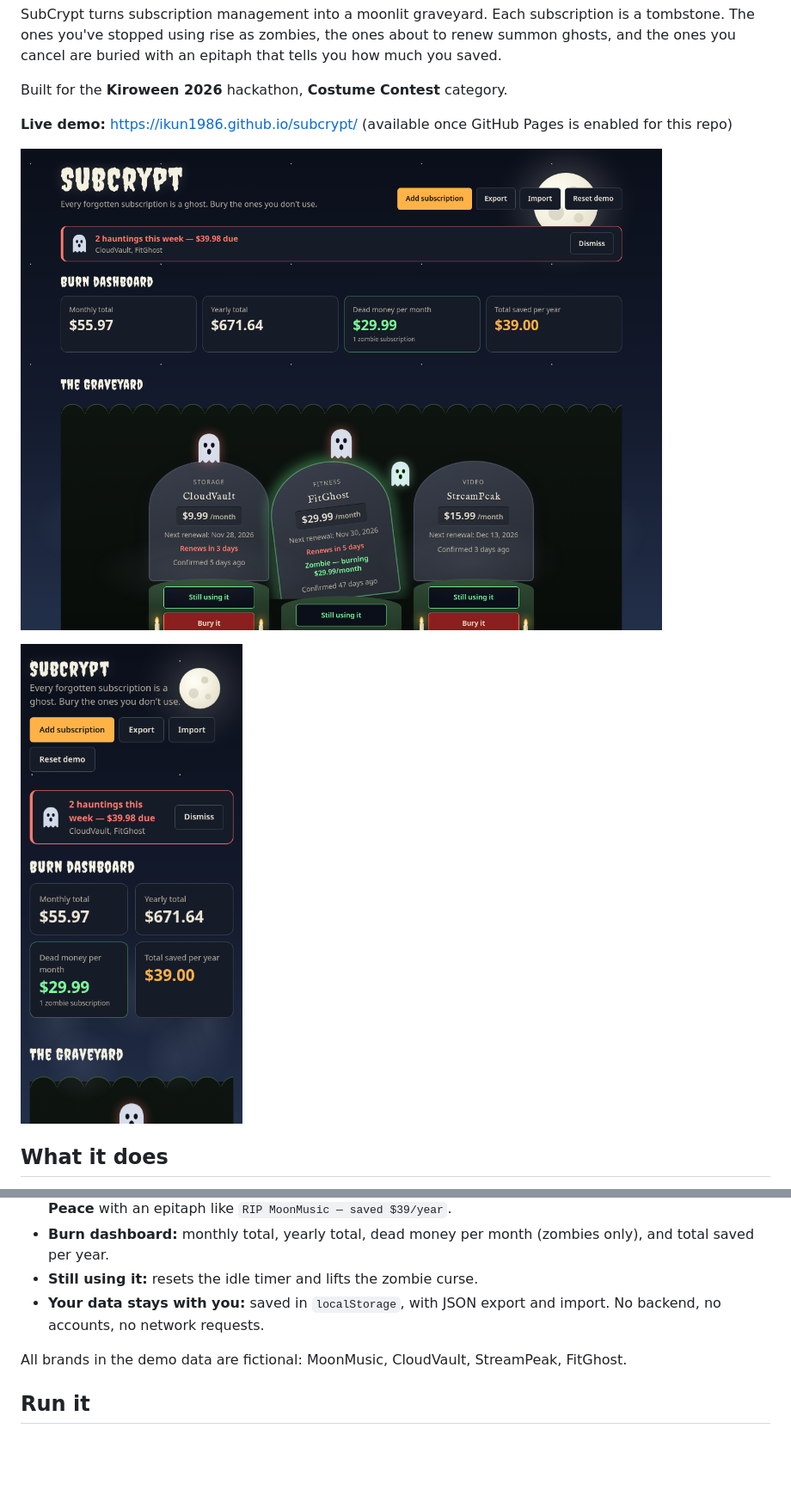
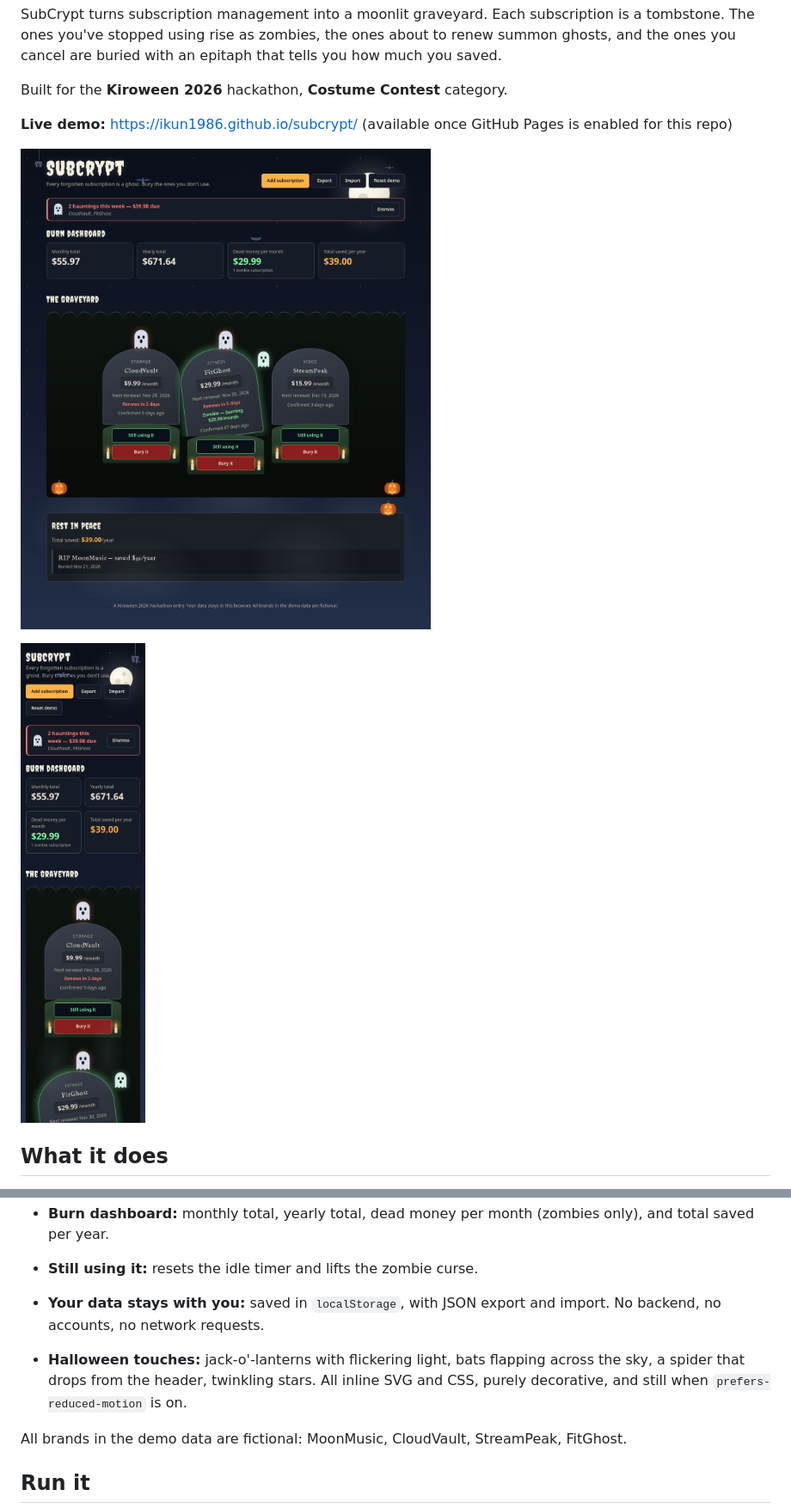
Before and after one commit to Ikun1986/subcrypt, a Markdown page: README.md, 2 parts joined by grey strips. Shown at 86% size. Rendered like a GitHub page; pictures changed too: docs/screenshot-mobile.png, docs/screenshot.png; blank space fills up the shorter version.

```diff
--- a/README.md
+++ b/README.md
@@ -21,6 +21,8 @@ Built for the **Kiroween 2026** hackathon, **Costume Contest** category.
 - **Burn dashboard:** monthly total, yearly total, dead money per month (zombies only), and total saved per year.
 - **Still using it:** resets the idle timer and lifts the zombie curse.
 - **Your data stays with you:** saved in `localStorage`, with JSON export and import. No backend, no accounts, no network requests.
+
+- **Halloween touches:** jack-o'-lanterns with flickering light, bats flapping across the sky, a spider that drops from the header, twinkling stars. All inline SVG and CSS, purely decorative, and still when `prefers-reduced-motion` is on.
 
 All brands in the demo data are fictional: MoonMusic, CloudVault, StreamPeak, FitGhost.
 
```
Also changed, not shown: 7 other files.
